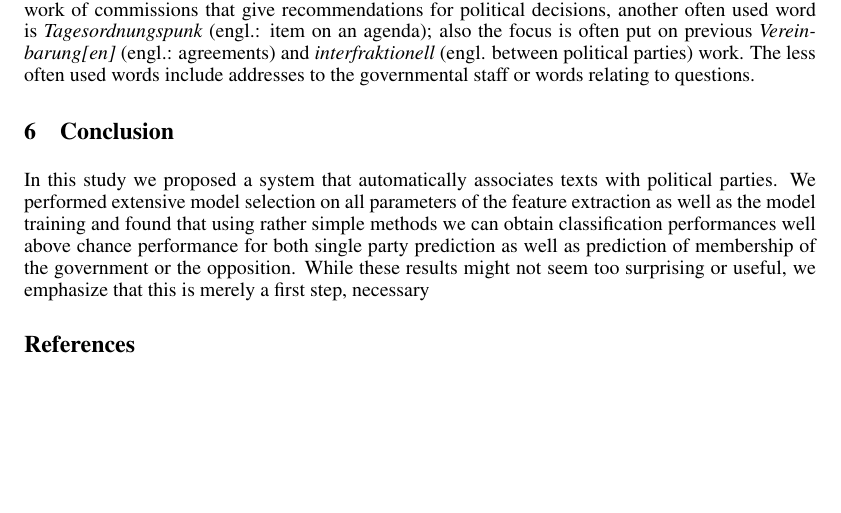
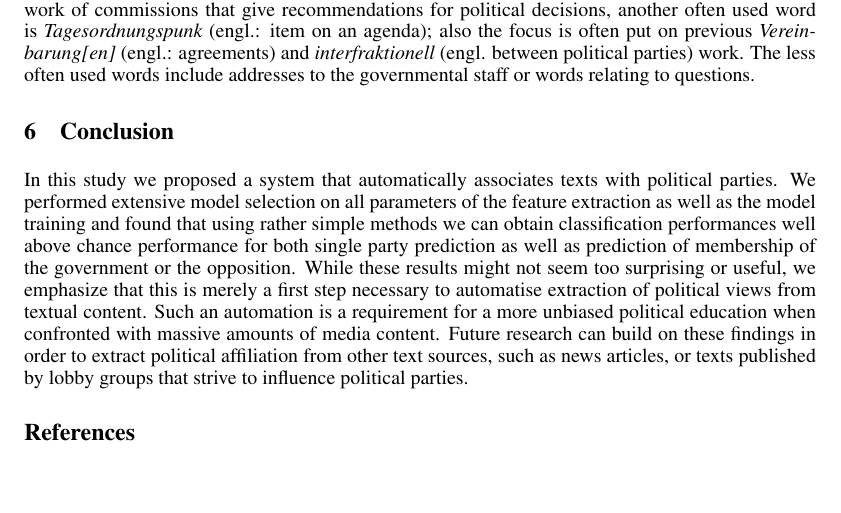
Before and after one commit to kirel/political-affiliation-prediction, a LaTeX paper (paper/political_party_affiliation.tex): part of page 6 of 7, cut so that both start at the same text. Compiled offline with pdfLaTeX.

Commit message:
some more polishing on intro and conlusion

```diff
--- a/paper/political_party_affiliation.tex
+++ b/paper/political_party_affiliation.tex
@@ -206,7 +206,7 @@ Correlations between words and party for parliament speeches. }
 \end{figure}
 
 \section{Conclusion}
-In this study we proposed a system that automatically associates texts with political parties. We performed extensive model selection on all parameters of the feature extraction as well as the model training and found that using rather simple methods we can obtain classification performances well above chance performance for both single party prediction as well as prediction of membership of the government or the opposition. While these results might not seem too surprising or useful, we emphasize that this is merely a first step, necessary
+In this study we proposed a system that automatically associates texts with political parties. We performed extensive model selection on all parameters of the feature extraction as well as the model training and found that using rather simple methods we can obtain classification performances well above chance performance for both single party prediction as well as prediction of membership of the government or the opposition. While these results might not seem too surprising or useful, we emphasize that this is merely a first step necessary to automatise extraction of political views from textual content. Such an automation is a requirement for a more unbiased political education when confronted with massive amounts of media content. Future research can build on these findings in order to extract political affiliation from other text sources, such as news articles, or texts published by lobby groups that strive to influence political parties.
 
 \small{
 \bibliographystyle{plain}
```
Also changed, not shown: paper/political_party_affiliation.pdf.
